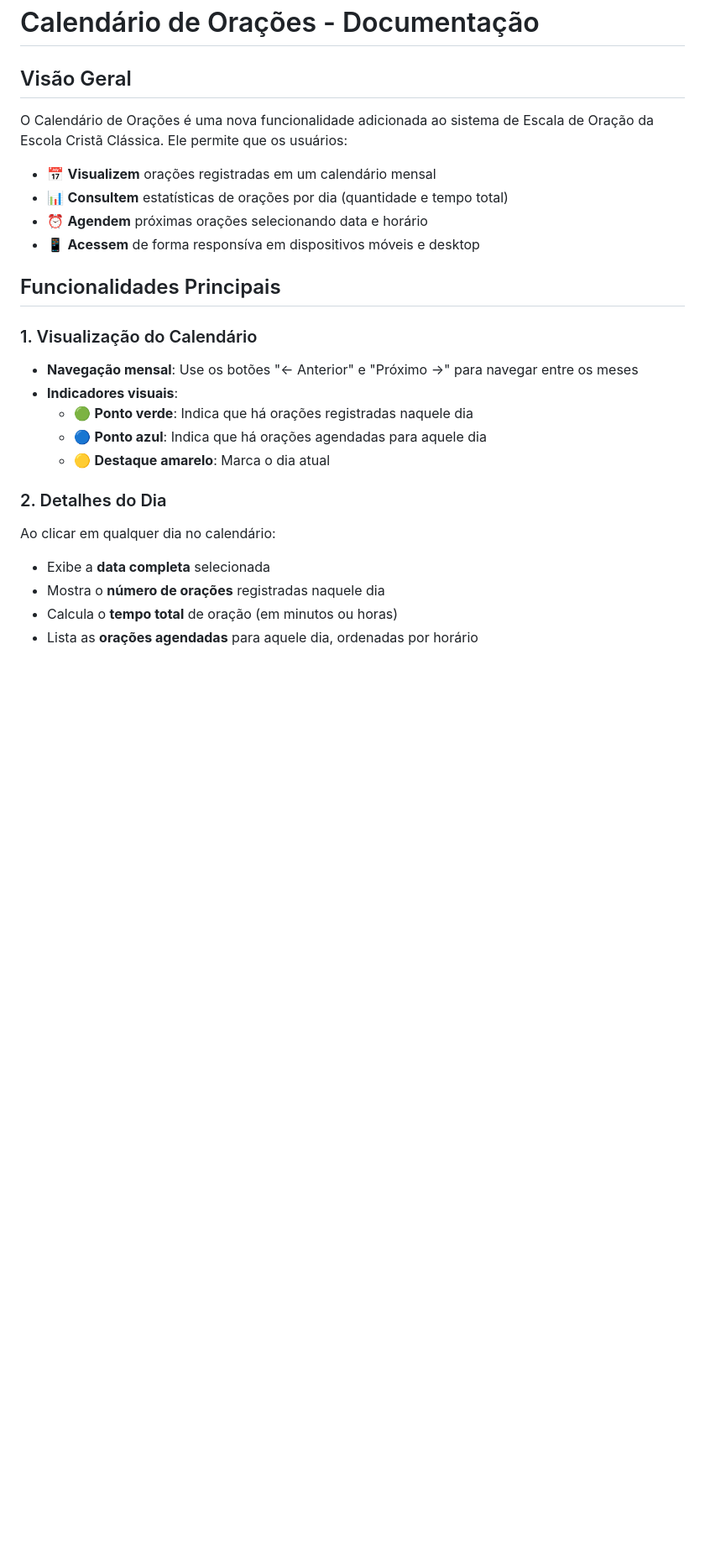
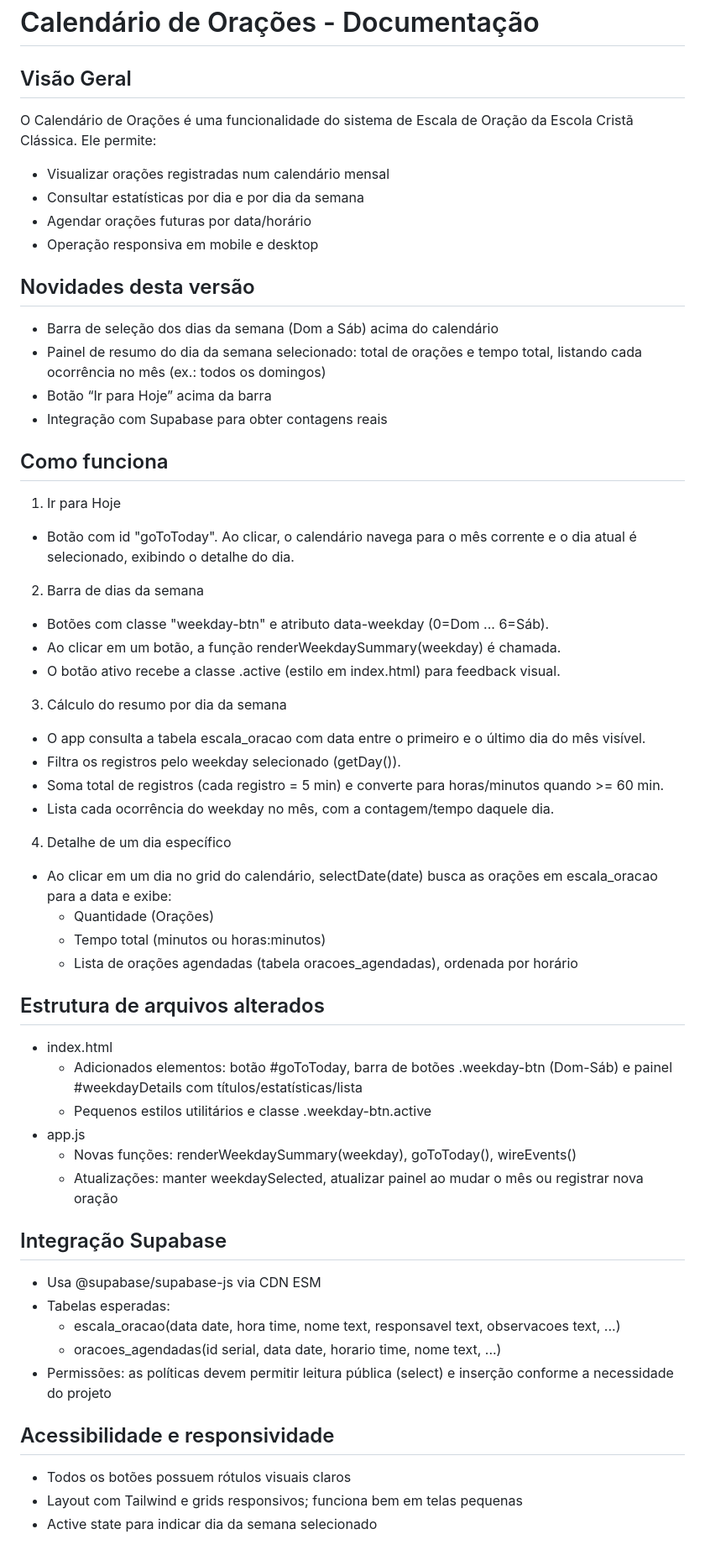
Before and after one commit to advmikerosa/oracao-eccb, a Markdown page: CALENDAR-README.md, the part around the change printed below. Shown: that part at 84% size. GitHub-like rendering; blank space fills up the shorter version.

```diff
--- a/CALENDAR-README.md
+++ b/CALENDAR-README.md
@@ -1,30 +1,56 @@
 # Calendário de Orações - Documentação
 
 ## Visão Geral
+O Calendário de Orações é uma funcionalidade do sistema de Escala de Oração da Escola Cristã Clássica. Ele permite:
+- Visualizar orações registradas num calendário mensal
+- Consultar estatísticas por dia e por dia da semana
+- Agendar orações futuras por data/horário
+- Operação responsiva em mobile e desktop
 
-O Calendário de Orações é uma nova funcionalidade adicionada ao sistema de Escala de Oração da Escola Cristã Clássica. Ele permite que os usuários:
+## Novidades desta versão
+- Barra de seleção dos dias da semana (Dom a Sáb) acima do calendário
+- Painel de resumo do dia da semana selecionado: total de orações e tempo total, listando cada ocorrência no mês (ex.: todos os domingos)
+- Botão “Ir para Hoje” acima da barra
+- Integração com Supabase para obter contagens reais
 
-- 📅 **Visualizem** orações registradas em um calendário mensal
-- 📊 **Consultem** estatísticas de orações por dia (quantidade e tempo total)
-- ⏰ **Agendem** próximas orações selecionando data e horário
-- 📱 **Acessem** de forma responsíva em dispositivos móveis e desktop
+## Como funciona
+1) Ir para Hoje
+- Botão com id "goToToday". Ao clicar, o calendário navega para o mês corrente e o dia atual é selecionado, exibindo o detalhe do dia.
 
-## Funcionalidades Principais
+2) Barra de dias da semana
+- Botões com classe "weekday-btn" e atributo data-weekday (0=Dom ... 6=Sáb).
+- Ao clicar em um botão, a função renderWeekdaySummary(weekday) é chamada.
+- O botão ativo recebe a classe .active (estilo em index.html) para feedback visual.
 
-### 1. Visualização do Calendário
+3) Cálculo do resumo por dia da semana
+- O app consulta a tabela escala_oracao com data entre o primeiro e o último dia do mês visível.
+- Filtra os registros pelo weekday selecionado (getDay()).
+- Soma total de registros (cada registro = 5 min) e converte para horas/minutos quando >= 60 min.
+- Lista cada ocorrência do weekday no mês, com a contagem/tempo daquele dia.
 
-- **Navegação mensal**: Use os botões "← Anterior" e "Próximo →" para navegar entre os meses
-- **Indicadores visuais**:
-  - 🟢 **Ponto verde**: Indica que há orações registradas naquele dia
-  - 🔵 **Ponto azul**: Indica que há orações agendadas para aquele dia
-  - 🟡 **Destaque amarelo**: Marca o dia atual
+4) Detalhe de um dia específico
+- Ao clicar em um dia no grid do calendário, selectDate(date) busca as orações em escala_oracao para a data e exibe:
+  - Quantidade (Orações)
+  - Tempo total (minutos ou horas:minutos)
+  - Lista de orações agendadas (tabela oracoes_agendadas), ordenada por horário
 
-### 2. Detalhes do Dia
+## Estrutura de arquivos alterados
+- index.html
+  - Adicionados elementos: botão #goToToday, barra de botões .weekday-btn (Dom-Sáb) e painel #weekdayDetails com títulos/estatísticas/lista
+  - Pequenos estilos utilitários e classe .weekday-btn.active
+- app.js
+  - Novas funções: renderWeekdaySummary(weekday), goToToday(), wireEvents()
+  - Atualizações: manter weekdaySelected, atualizar painel ao mudar o mês ou registrar nova oração
 
-Ao clicar em qualquer dia no calendário:
+## Integração Supabase
+- Usa @supabase/supabase-js via CDN ESM
+- Tabelas esperadas:
+  - escala_oracao(data date, hora time, nome text, responsavel text, observacoes text, ...)
+  - oracoes_agendadas(id serial, data date, horario time, nome text, ...)
+- Permissões: as políticas devem permitir leitura pública (select) e inserção conforme a necessidade do projeto
 
-- Exibe a **data completa** selecionada
-- Mostra o **número de orações** registradas naquele dia
-- Calcula o **tempo total** de oração (em minutos ou horas)
-- Lista as **orações agendadas** para aquele dia, ordenadas por horário
+## Acessibilidade e responsividade
+- Todos os botões possuem rótulos visuais claros
+- Layout com Tailwind e grids responsivos; funciona bem em telas pequenas
+- Active state para indicar dia da semana selecionado
 
```
Also changed, not shown: other parts of CALENDAR-README.md (+10 -156 lines).
